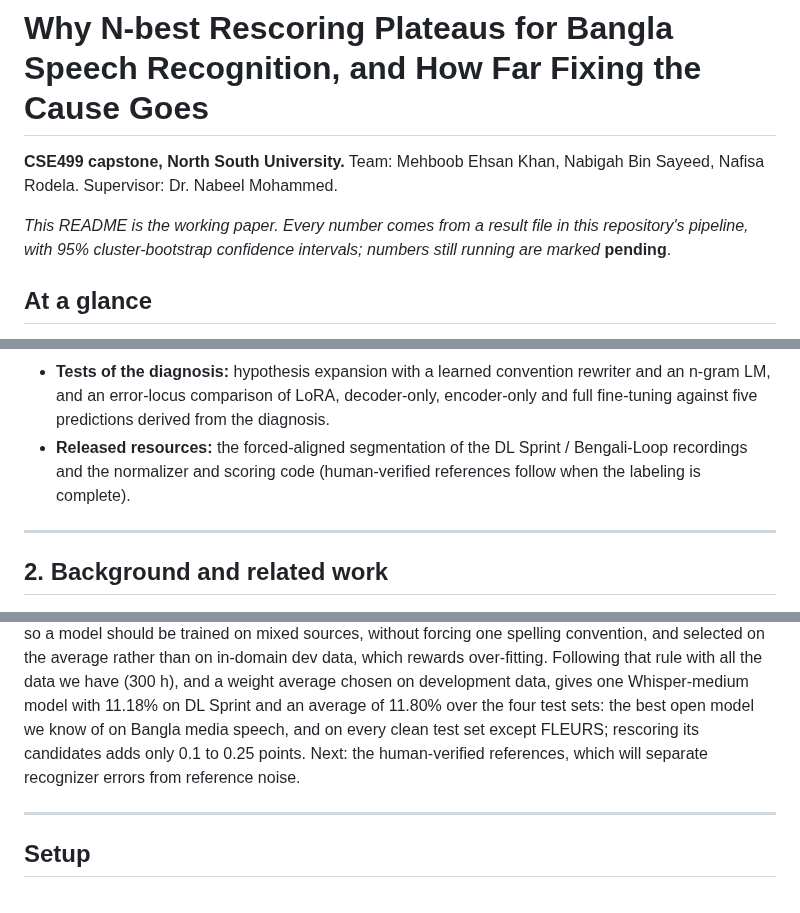
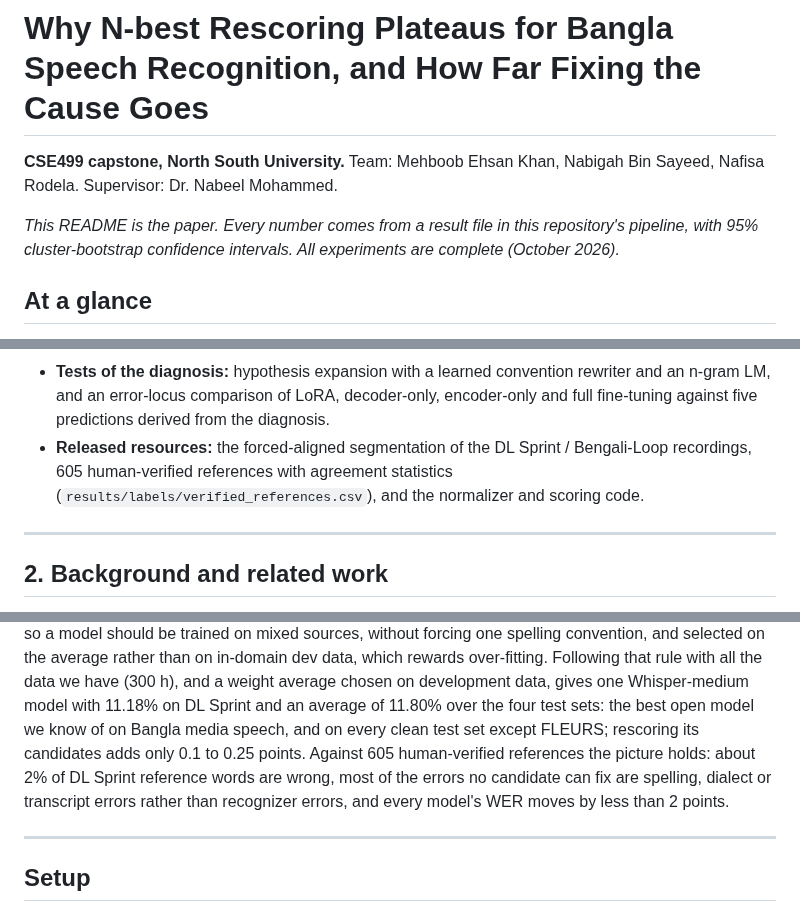
Before and after one commit to omikhan4901/asr, a Markdown page: Readme.md, 3 parts joined by grey strips. Drawn GitHub-style.

```diff
--- a/Readme.md
+++ b/Readme.md
@@ -3,8 +3,8 @@
 **CSE499 capstone, North South University.** Team: Mehboob Ehsan Khan, Nabigah Bin Sayeed, Nafisa Rodela.
 Supervisor: Dr. Nabeel Mohammed.
 
-*This README is the working paper. Every number comes from a result file in this repository's pipeline, with
-95% cluster-bootstrap confidence intervals; numbers still running are marked* **pending**.
+*This README is the paper. Every number comes from a result file in this repository's pipeline, with 95%
+cluster-bootstrap confidence intervals. All experiments are complete (October 2026).*
 
 ## At a glance
 
@@ -113,8 +115,9 @@ reference word, how many of the candidates contain it.
 - **Tests of the diagnosis:** hypothesis expansion with a learned convention rewriter and an n-gram LM, and
   an error-locus comparison of LoRA, decoder-only, encoder-only and full fine-tuning against five
   predictions derived from the diagnosis.
-- **Released resources:** the forced-aligned segmentation of the DL Sprint / Bengali-Loop recordings and the
-  normalizer and scoring code (human-verified references follow when the labeling is complete).
+- **Released resources:** the forced-aligned segmentation of the DL Sprint / Bengali-Loop recordings, 605
+  human-verified references with agreement statistics (`results/labels/verified_references.csv`), and the
+  normalizer and scoring code.
 
 ---
 
@@ -790,8 +831,9 @@ four Bangla corpora each training set wins its own test set, and a merged 40 h s
 selected on the average rather than on in-domain dev data, which rewards over-fitting. Following that rule with all
 the data we have (300 h), and a weight average chosen on development data, gives one Whisper-medium model with
 11.18% on DL Sprint and an average of 11.80% over the four test sets: the best open model we know of on Bangla media
-speech, and on every clean test set except FLEURS; rescoring its candidates adds only 0.1 to 0.25 points. Next: the human-verified references, which will separate recognizer errors
-from reference noise.
+speech, and on every clean test set except FLEURS; rescoring its candidates adds only 0.1 to 0.25 points. Against 605 human-verified references the picture
+holds: about 2% of DL Sprint reference words are wrong, most of the errors no candidate can fix are spelling, dialect
+or transcript errors rather than recognizer errors, and every model's WER moves by less than 2 points.
 
 ---
 
```
Also changed, not shown: other parts of Readme.md (+65 -24 lines), figures/png/f17_verified_references.png (added), 18 other files.
